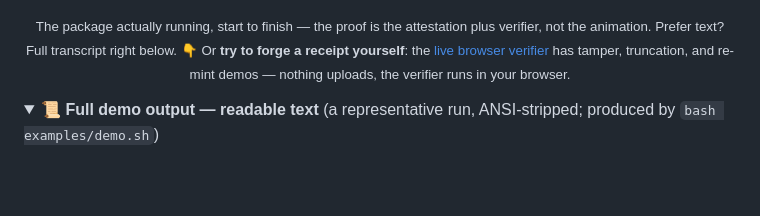
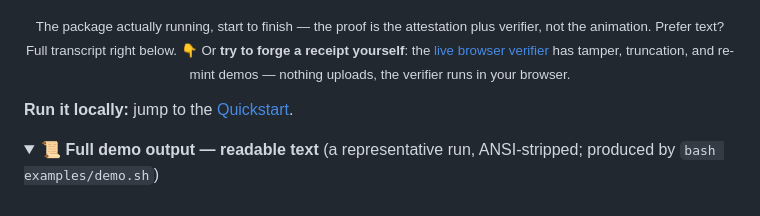
Before and after one commit to thequantumfalcon/kry, a Markdown page: README.md, the part around the change. GitHub-like rendering; folded sections open; blank space fills up the shorter version.

Commit message:
docs(readme): point readers to the quickstart (#136)
Add one line below the README header block linking to the existing Quickstart section, which starts at line 214.

Validation on 09920bb: hosted CI passed (24 checks, including test, attribution-guard and release-gate). Documentation only; no code, tests or gates changed.

```diff
--- a/README.md
+++ b/README.md
@@ -26,6 +26,8 @@ Public attestations omit prompts and responses. The core has no runtime dependen
 <sub>The package actually running, start to finish — the proof is the attestation plus verifier, not the animation. Prefer text? Full transcript right below. 👇 Or **try to forge a receipt yourself**: the [live browser verifier](https://thequantumfalcon.github.io/kry/) has tamper, truncation, and re-mint demos — nothing uploads, the verifier runs in your browser.</sub>
 
 </div>
+
+**Run it locally:** jump to the [Quickstart](#quickstart).
 
 <details>
 <summary><b>📜 Full demo output — readable text</b> (a representative run, ANSI-stripped; produced by <code>bash examples/demo.sh</code>)</summary>
```
